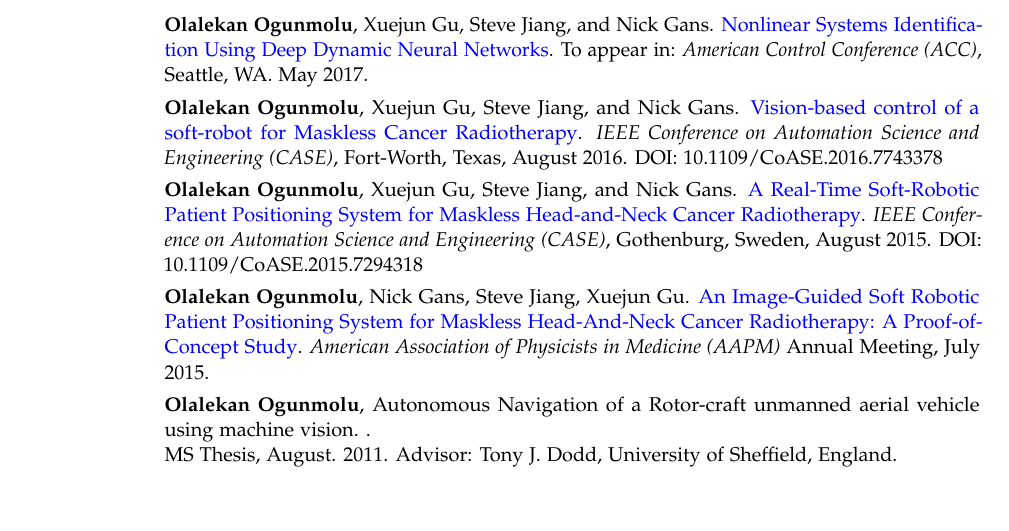
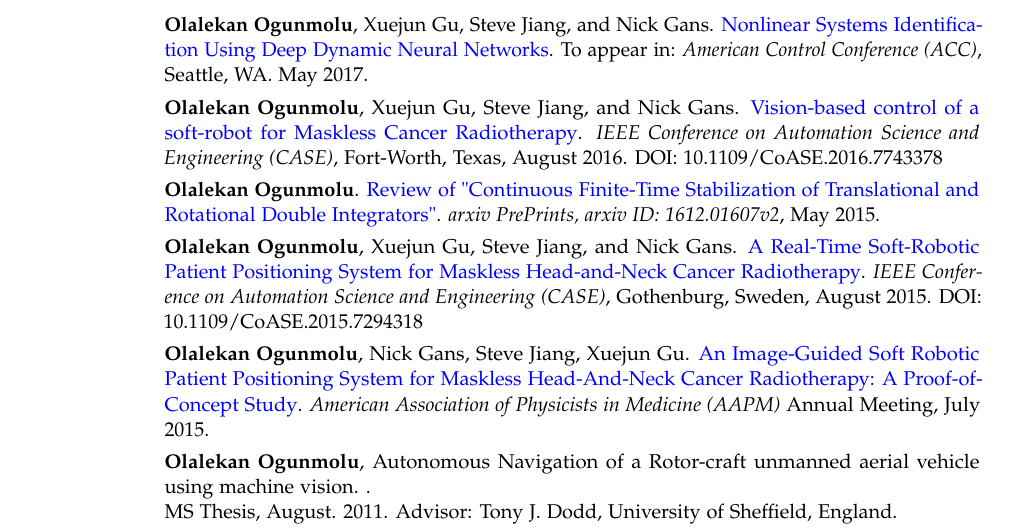
Before and after one commit to SeRViCE-Lab/website, a LaTeX CV (CV/Resume_Work.tex): part of page 1 of 4, cut so that both start at the same text, the shorter picture padded with empty space. Compiled offline with pdfLaTeX.

Commit message:
added Finite-Time Stabilization to pubs

```diff
--- a/CV/Resume_Work.tex
+++ b/CV/Resume_Work.tex
@@ -77,6 +77,8 @@
 
 	\cvitem{}{\textbf{Olalekan Ogunmolu}, Xuejun Gu, Steve Jiang, and Nick Gans. \href{http://ecs.utdallas.edu/~opo140030/media/Papers/CASE2016/CASE2016.pdf}{\textcolor{blue}{Vision-based control of a soft-robot for Maskless Cancer Radiotherapy}}. \emph{IEEE Conference on Automation Science and Engineering (CASE)}, Fort-Worth, Texas, August 2016. %\newline
 	 DOI: 10.1109/CoASE.2016.7743378}{}
+
+	\cvitem{}{\textbf{Olalekan Ogunmolu}. \href{https://arxiv.org/pdf/1612.01607v2.pdf}{\textcolor{blue}{Review of "Continuous Finite-Time Stabilization of Translational and Rotational Double Integrators"}}. \emph{arxiv PrePrints, arxiv ID: 1612.01607v2}, May 2015.}{}
 
 	\cvitem{}{\textbf{Olalekan Ogunmolu}, Xuejun Gu, Steve Jiang, and Nick Gans. \href{http://ecs.utdallas.edu/~opo140030/media/Papers/CASE2015/CASE2015.pdf}{\textcolor{blue}{A Real-Time Soft-Robotic Patient Positioning System for Maskless Head-and-Neck Cancer Radiotherapy}}. \emph{IEEE Conference on Automation Science and Engineering (CASE)}, Gothenburg, Sweden, August 2015. DOI: 10.1109/CoASE.2015.7294318}{}
 
```
